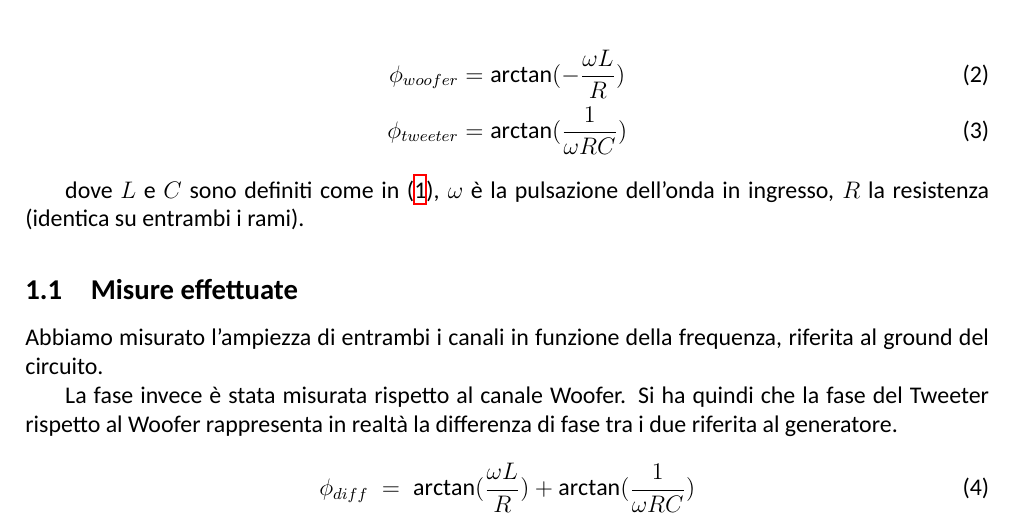
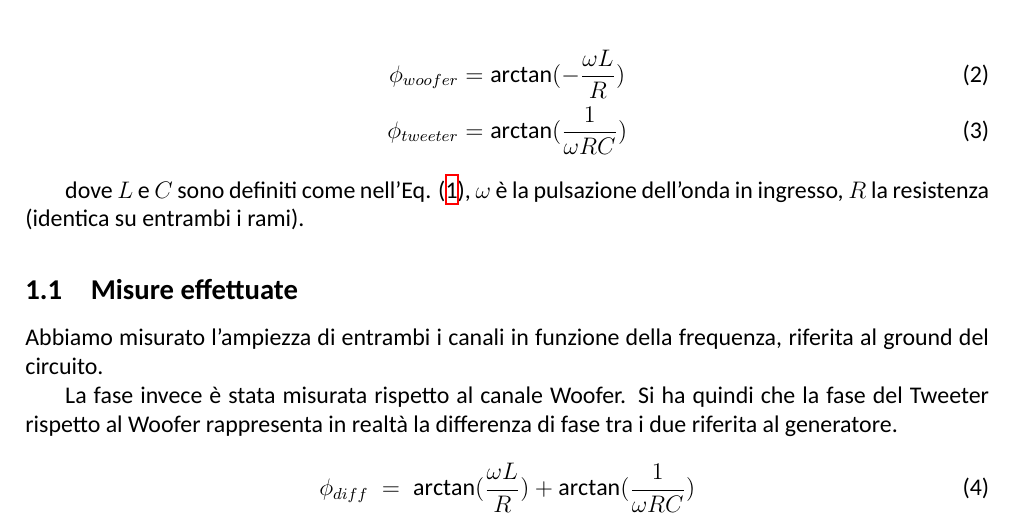
Before and after one commit to TheCodeEater/lab_circuiti_relazione, a LaTeX paper (Relazione_circuiti.tex, which reads Sections/1-Introduzione.tex): part of page 2 of 2, cut so that both start at the same text. Compiled offline with XeLaTeX; a missing font is replaced by an installed copy or a similar font.

Commit message:
Adaptation to the required standard

```diff
--- a/Sections/1-Introduzione.tex
+++ b/Sections/1-Introduzione.tex
@@ -48,7 +48,7 @@ Woofer anticipa, il Tweeter ritarda.
 %  \phi_{tweeter} \; = \; \arctan(\frac{1}{\omega RC})
 %\end{equation}
 
-dove $L$ e $C$ sono definiti come in \eqref{eq:f_cross}, $\omega$ è la pulsazione dell'onda in ingresso, $R$ la resistenza
+dove $L$ e $C$ sono definiti come nell'Eq. \eqref{eq:f_cross}, $\omega$ è la pulsazione dell'onda in ingresso, $R$ la resistenza
 (identica su entrambi i rami).
 
 \subsection{Misure effettuate}
```
